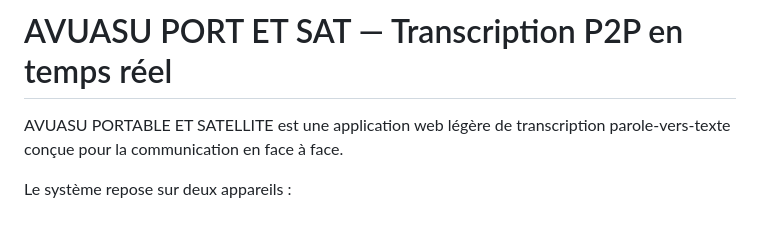
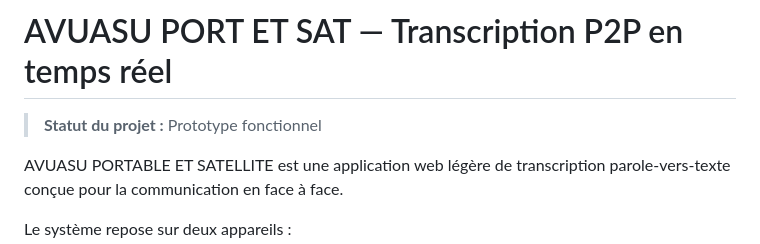
Before and after one commit to EddyDamour/PORT-ET-SAT-, a Markdown page: README.md, the part around the change. GitHub-like rendering; blank space fills up the shorter version.

```diff
--- a/README.md
+++ b/README.md
@@ -1,4 +1,6 @@
 # AVUASU PORT ET SAT — Transcription P2P en temps réel
+
+> **Statut du projet :** Prototype fonctionnel
 
 AVUASU PORTABLE ET SATELLITE est une application web légère de transcription parole-vers-texte conçue pour la communication en face à face.
 
```
